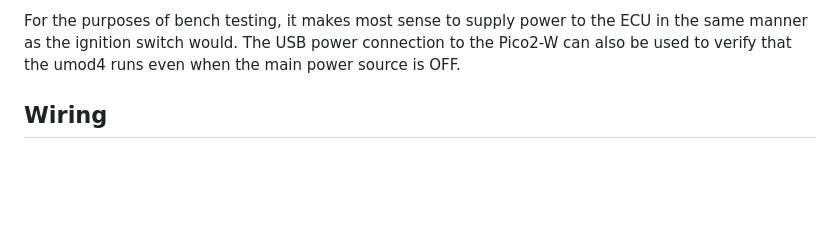
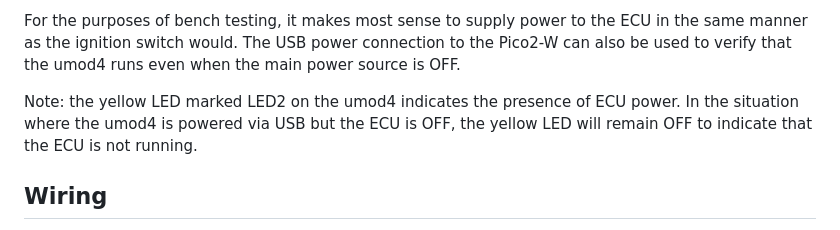
Before and after one commit to mookiedog/umod4, a Markdown page: BenchTesting.md, the part around the change. GitHub-like rendering; blank space fills up the shorter version.

Commit message:
Update doc with Yellow LED operation

```diff
--- a/BenchTesting.md
+++ b/BenchTesting.md
@@ -13,6 +13,9 @@ Parking the bike and plugging in a USB supply allows the umod4 to perform wifi o
 
 For the purposes of bench testing, it makes most sense to supply power to the ECU in the same manner as the ignition switch would.
 The USB power connection to the Pico2-W can also be used to verify that the umod4 runs even when the main power source is OFF.
+
+Note: the yellow LED marked LED2 on the umod4 indicates the presence of ECU power.
+In the situation where the umod4 is powered via USB but the ECU is OFF, the yellow LED will remain OFF to indicate that the ECU is not running.
 
 ## Wiring
 
```
